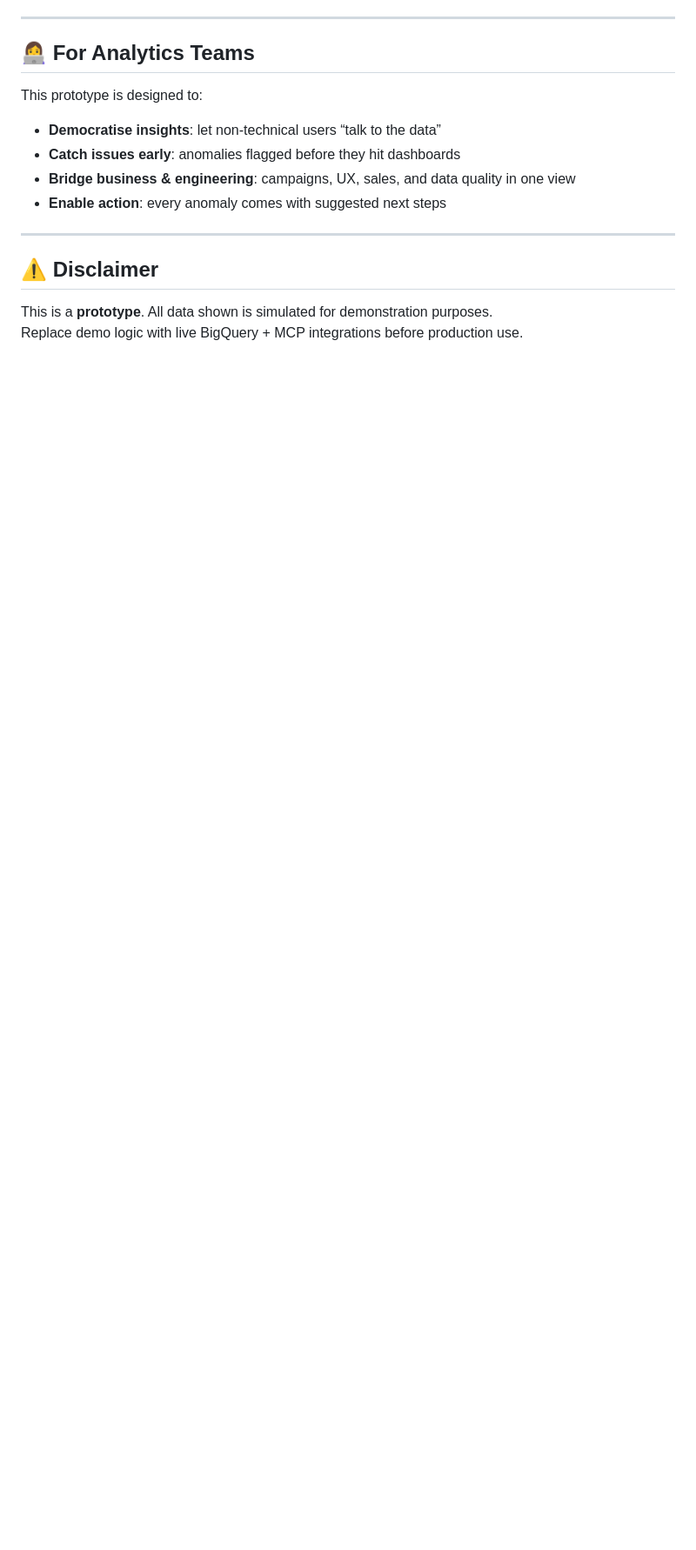
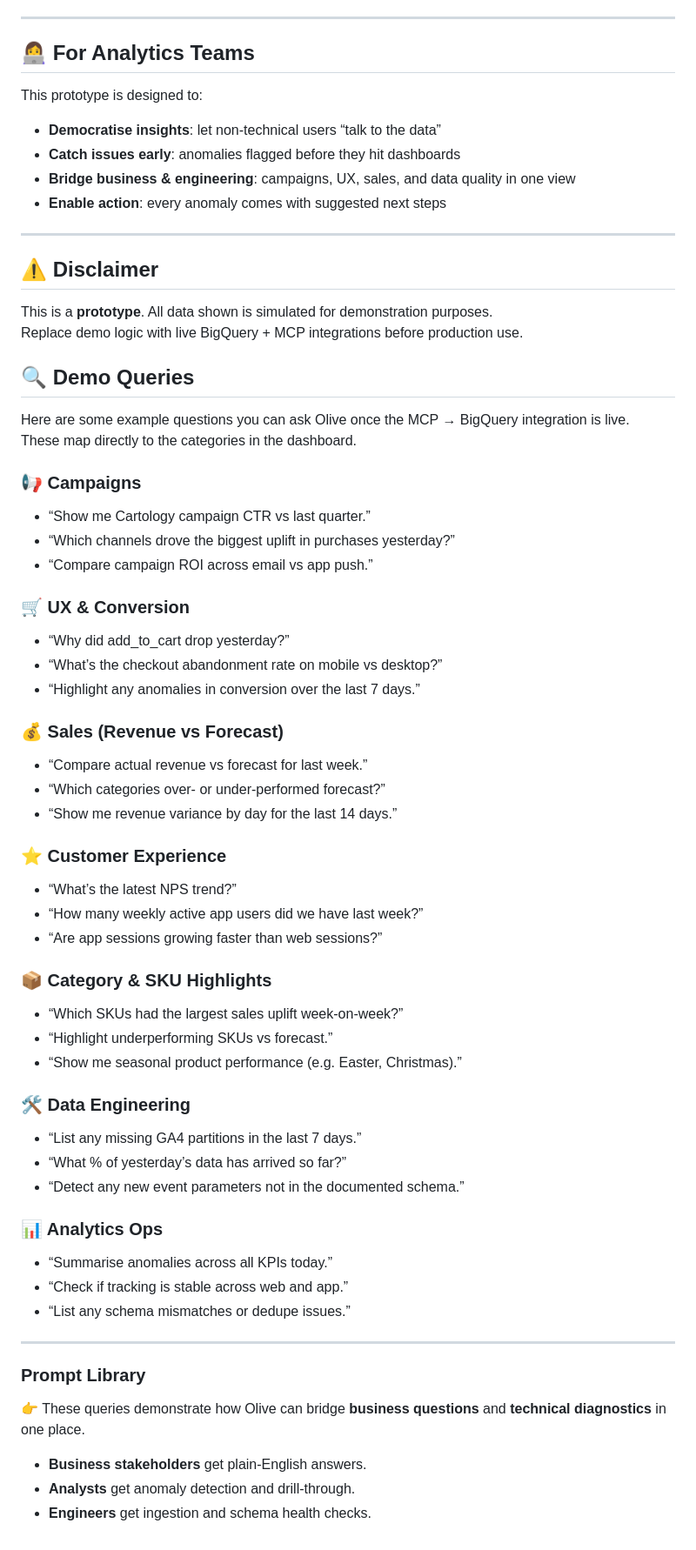
Before and after one commit to deborahtan/woogle-health-check, a Markdown page: README.md, the part around the change. Shown: that part at 87% size. Rendered like a GitHub page; blank space fills up the shorter version.

```diff
--- a/README.md
+++ b/README.md
@@ -105,3 +105,52 @@ This prototype is designed to:
 
 This is a **prototype**. All data shown is simulated for demonstration purposes.
 Replace demo logic with live BigQuery + MCP integrations before production use.
+
+## 🔍 Demo Queries
+
+Here are some example questions you can ask Olive once the MCP → BigQuery integration is live.
+These map directly to the categories in the dashboard.
+
+### 📢 Campaigns
+- “Show me Cartology campaign CTR vs last quarter.”
+- “Which channels drove the biggest uplift in purchases yesterday?”
+- “Compare campaign ROI across email vs app push.”
+
+### 🛒 UX & Conversion
+- “Why did add_to_cart drop yesterday?”
+- “What’s the checkout abandonment rate on mobile vs desktop?”
+- “Highlight any anomalies in conversion over the last 7 days.”
+
+### 💰 Sales (Revenue vs Forecast)
+- “Compare actual revenue vs forecast for last week.”
+- “Which categories over‑ or under‑performed forecast?”
+- “Show me revenue variance by day for the last 14 days.”
+
+### ⭐ Customer Experience
+- “What’s the latest NPS trend?”
+- “How many weekly active app users did we have last week?”
+- “Are app sessions growing faster than web sessions?”
+
+### 📦 Category & SKU Highlights
+- “Which SKUs had the largest sales uplift week‑on‑week?”
+- “Highlight underperforming SKUs vs forecast.”
+- “Show me seasonal product performance (e.g. Easter, Christmas).”
+
+### 🛠️ Data Engineering
+- “List any missing GA4 partitions in the last 7 days.”
+- “What % of yesterday’s data has arrived so far?”
+- “Detect any new event parameters not in the documented schema.”
+
+### 📊 Analytics Ops
+- “Summarise anomalies across all KPIs today.”
+- “Check if tracking is stable across web and app.”
+- “List any schema mismatches or dedupe issues.”
+
+---
+
+### Prompt Library
+
+👉 These queries demonstrate how Olive can bridge **business questions** and **technical diagnostics** in one place.
+- **Business stakeholders** get plain‑English answers.
+- **Analysts** get anomaly detection and drill‑through.
+- **Engineers** get ingestion and schema health checks.
```
